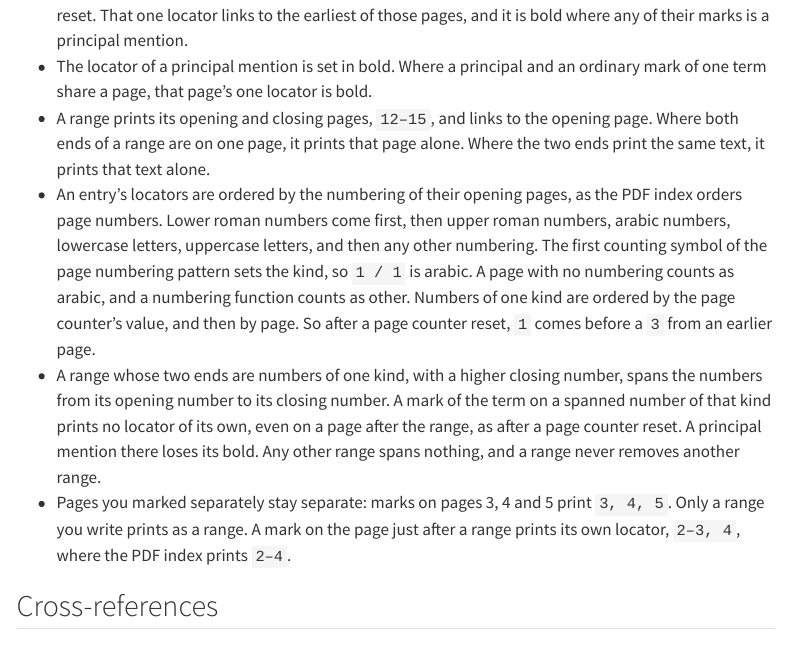
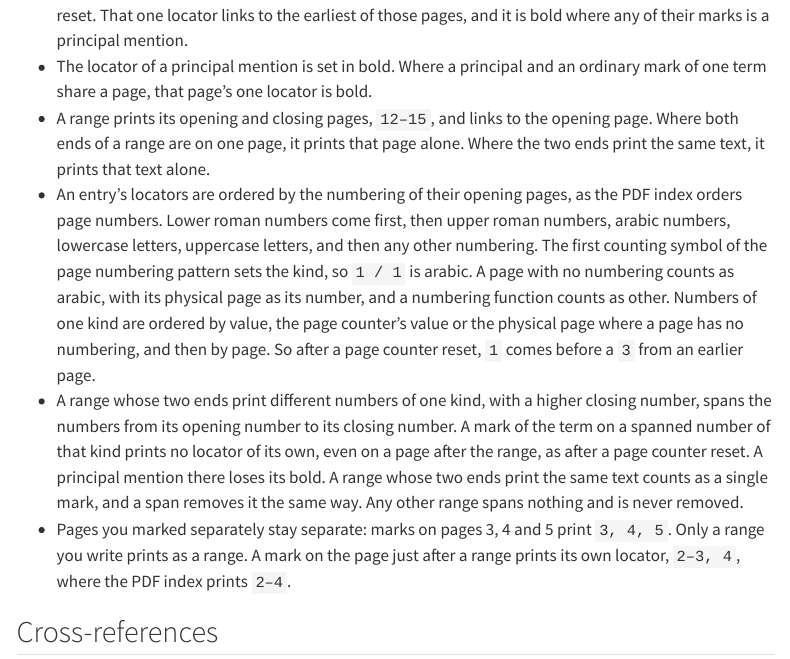
Before and after one commit to jmgirard/quarto-index, a Quarto document (site/typst.qmd): the page in a window 1100 px wide, from 880 px down. Rendered offline with R 4.5, knitr and Pandoc in place of Quarto, with nearby package versions; menus at the side of the page are left out.

Commit message:
M100: correct four claims the claim audit found (no-numbering value, one-text ranges, page 13, retired plants)

```diff
--- a/site/typst.qmd
+++ b/site/typst.qmd
@@ -58,15 +58,18 @@ page.
   roman numbers, arabic numbers, lowercase letters, uppercase letters, and then
   any other numbering. The first counting symbol of the page numbering pattern
   sets the kind, so `1 / 1` is arabic. A page with no numbering counts as
-  arabic, and a numbering function counts as other. Numbers of one kind are
-  ordered by the page counter's value, and then by page. So after a page
-  counter reset, `1` comes before a `3` from an earlier page.
-- A range whose two ends are numbers of one kind, with a higher closing number,
-  spans the numbers from its opening number to its closing number. A mark of
-  the term on a spanned number of that kind prints no locator of its own, even
-  on a page after the range, as after a page counter reset. A principal mention
-  there loses its bold. Any other range spans nothing, and a range never
-  removes another range.
+  arabic, with its physical page as its number, and a numbering function
+  counts as other. Numbers of one kind are ordered by value, the page
+  counter's value or the physical page where a page has no numbering, and
+  then by page. So after a page counter reset, `1` comes before a `3` from an
+  earlier page.
+- A range whose two ends print different numbers of one kind, with a higher
+  closing number, spans the numbers from its opening number to its closing
+  number. A mark of the term on a spanned number of that kind prints no
+  locator of its own, even on a page after the range, as after a page counter
+  reset. A principal mention there loses its bold. A range whose two ends
+  print the same text counts as a single mark, and a span removes it the same
+  way. Any other range spans nothing and is never removed.
 - Pages you marked separately stay separate: marks on pages 3, 4 and 5 print
   `3, 4, 5`. Only a range you write prints as a range. A mark on the page just
   after a range prints its own locator, `2–3, 4`, where the PDF index prints
```
Also changed, not shown: cairn/milestones/M100-typst-locator-order.md (+2 -0 lines), examples/typst-order.qmd (+2 -1 lines), CHANGELOG.md, 1 other file.
